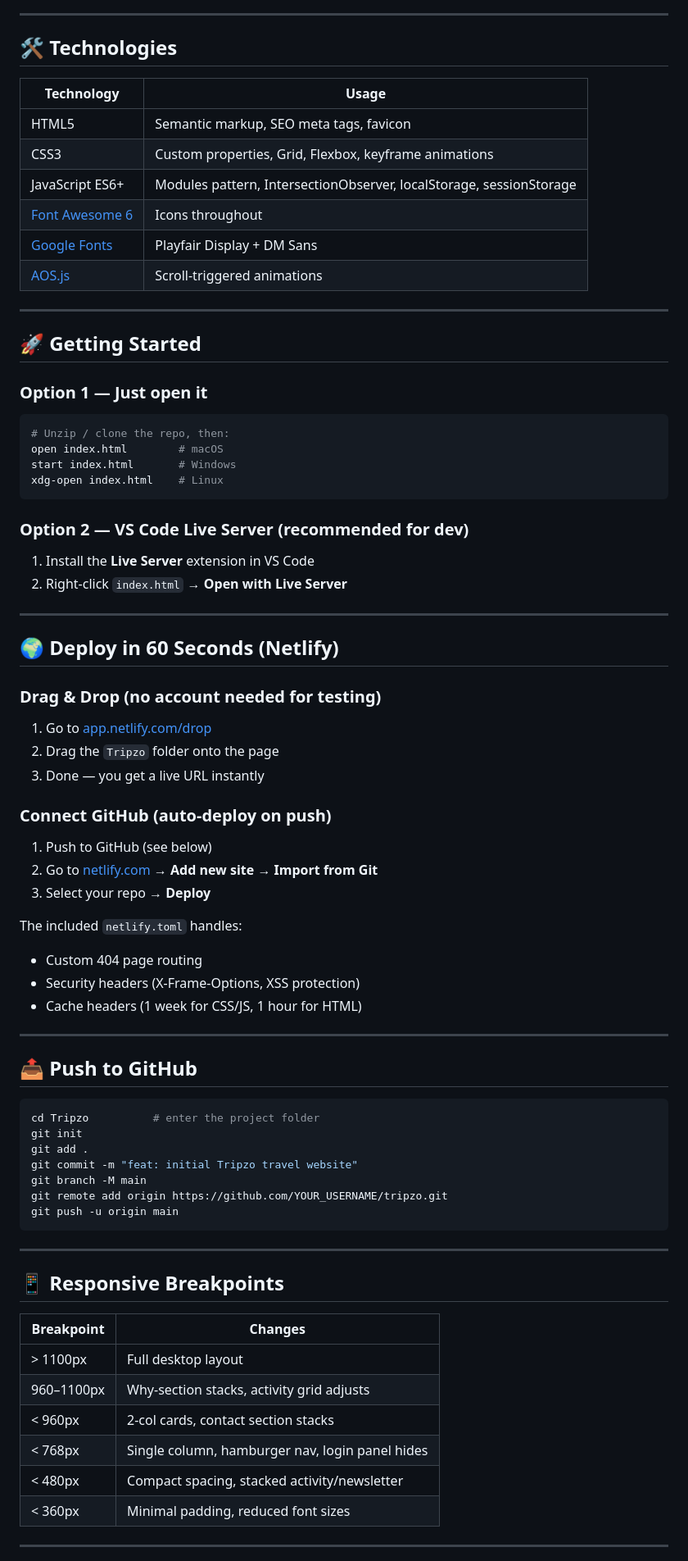
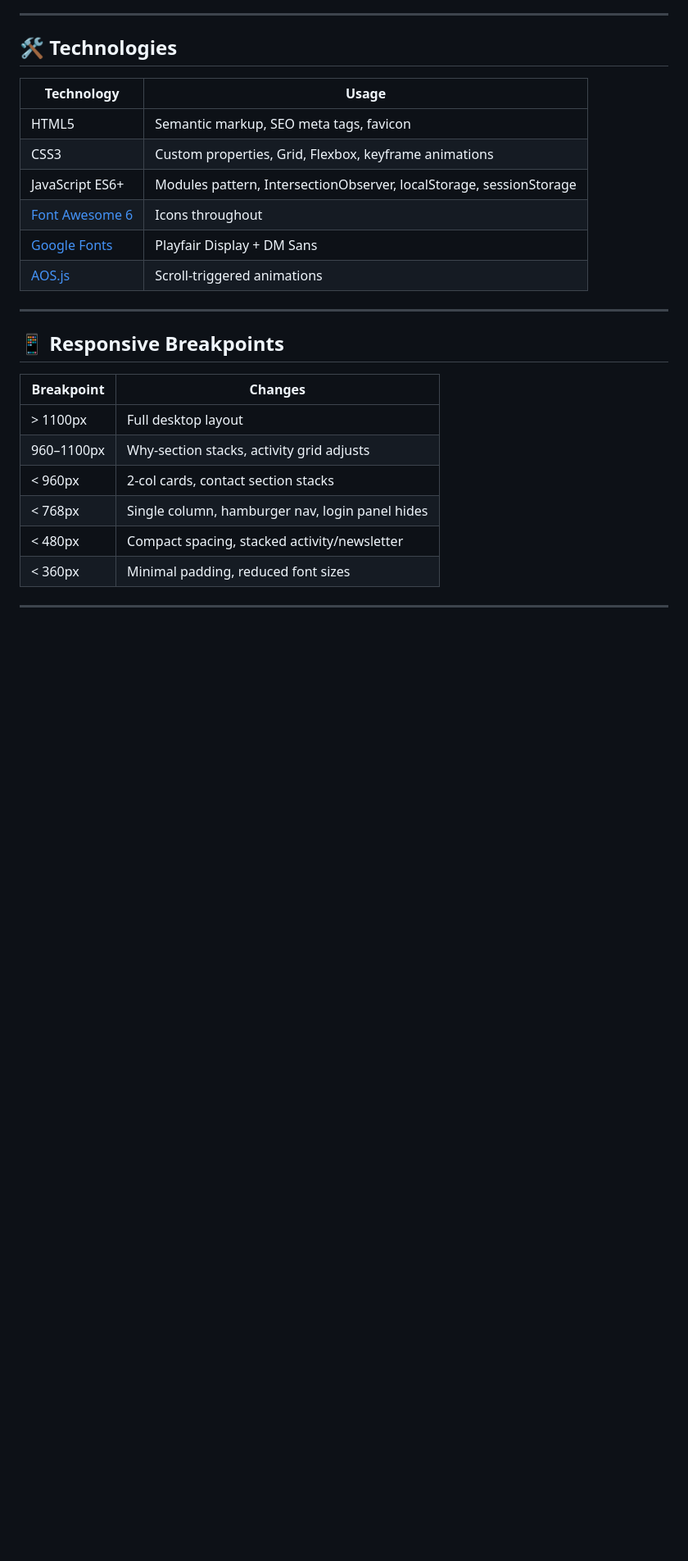
Before and after one commit to Janhvi-Yadav/TripZo, a Markdown page: README.md, the part around one of its changes. Shown at 82% size. GitHub-like rendering; blank space fills up the shorter version.

````diff
--- a/README.md
+++ b/README.md
@@ -124,55 +124,6 @@ Each city includes: **Tourist Sites** (4–6) + **Activities** (4–6)
 
 ---
 
-## 🚀 Getting Started
-
-### Option 1 — Just open it
-```bash
-# Unzip / clone the repo, then:
-open index.html        # macOS
-start index.html       # Windows
-xdg-open index.html    # Linux
-```
-
-### Option 2 — VS Code Live Server (recommended for dev)
-1. Install the **Live Server** extension in VS Code
-2. Right-click `index.html` → **Open with Live Server**
-
----
-
-## 🌍 Deploy in 60 Seconds (Netlify)
-
-### Drag & Drop (no account needed for testing)
-1. Go to [app.netlify.com/drop](https://app.netlify.com/drop)
-2. Drag the `Tripzo` folder onto the page
-3. Done — you get a live URL instantly
-
-### Connect GitHub (auto-deploy on push)
-1. Push to GitHub (see below)
-2. Go to [netlify.com](https://netlify.com) → **Add new site** → **Import from Git**
-3. Select your repo → **Deploy**
-
-The included `netlify.toml` handles:
-- Custom 404 page routing
-- Security headers (X-Frame-Options, XSS protection)
-- Cache headers (1 week for CSS/JS, 1 hour for HTML)
-
----
-
-## 📤 Push to GitHub
-
-```bash
-cd Tripzo          # enter the project folder
-git init
-git add .
-git commit -m "feat: initial Tripzo travel website"
-git branch -M main
-git remote add origin https://github.com/YOUR_USERNAME/tripzo.git
-git push -u origin main
-```
-
----
-
 ## 📱 Responsive Breakpoints
 
 | Breakpoint | Changes |
````
Also changed, not shown: other parts of README.md (+0 -6 lines).
